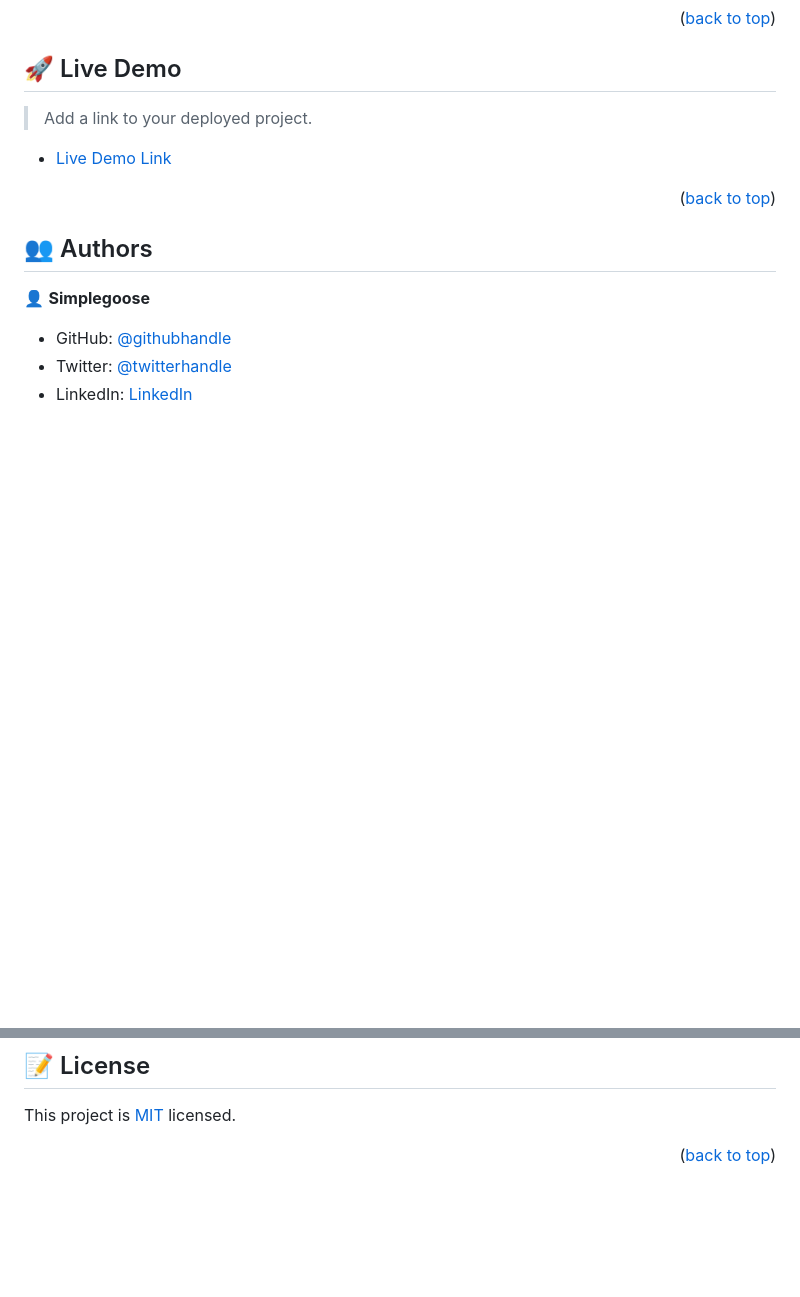
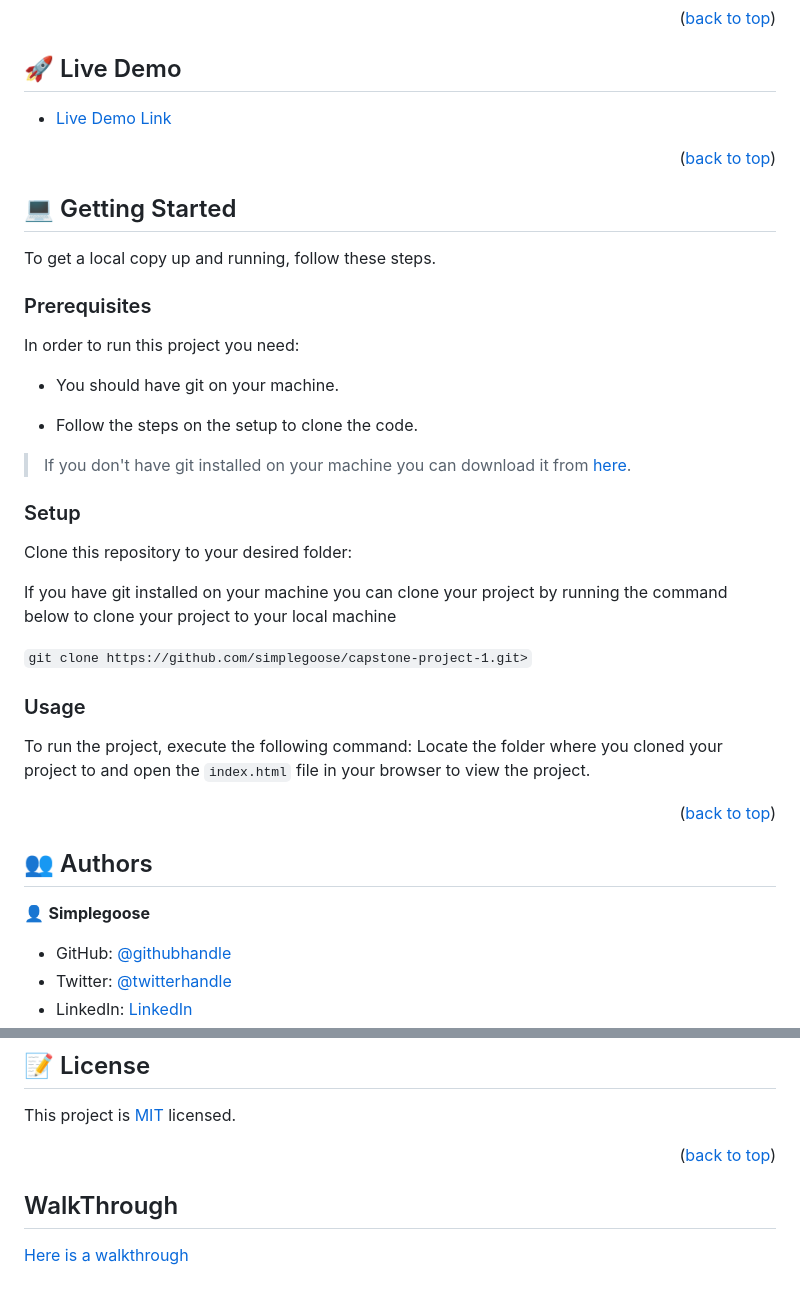
Before and after one commit to simplegoose/capstone-project-1, a Markdown page: README.md, 2 parts joined by grey strips. GitHub-like rendering; blank space fills up the shorter version.

Commit message:
Make review changes

```diff
--- a/README.md
+++ b/README.md
@@ -63,9 +63,38 @@ Capstone project 1 is the first capstone I have done at Microverse so far.
 
 ## 🚀 Live Demo <a name="live-demo"></a>
 
-> Add a link to your deployed project.
+- [Live Demo Link]()
 
-- [Live Demo Link](https://yourdeployedapplicationlink.com)
+<p align="right">(<a href="#readme-top">back to top</a>)</p>
+
+<!-- GETTING STARTED -->
+
+## 💻 Getting Started <a name="getting-started"></a>
+
+To get a local copy up and running, follow these steps.
+
+### Prerequisites
+
+In order to run this project you need:
+
+- You should have git on your machine.
+
+- Follow the steps on the setup to clone the code.
+
+> If you don't have git installed on your machine you can download it from [here](https://git-scm.com/downloads).
+
+### Setup
+
+Clone this repository to your desired folder:
+
+If you have git installed on your machine you can clone your project by running the command below to clone your project to your local machine
+
+`git clone https://github.com/simplegoose/capstone-project-1.git>`
+
+### Usage
+
+To run the project, execute the following command:
+Locate the folder where you cloned your project to and open the `index.html` file in your browser to view the project.
 
 <p align="right">(<a href="#readme-top">back to top</a>)</p>
 
@@ -122,3 +151,7 @@ I would like to thank [Cindy Shin](https://www.behance.net/adagio07) with her de
 This project is [MIT](./MIT.md) licensed.
 
 <p align="right">(<a href="#readme-top">back to top</a>)</p>
+
+## WalkThrough <a name="walkthrough"></a>
+
+[Here is a walkthrough](https://www.loom.com/share/838505d237a546f3b2f1d684b44fb3bb)
```
